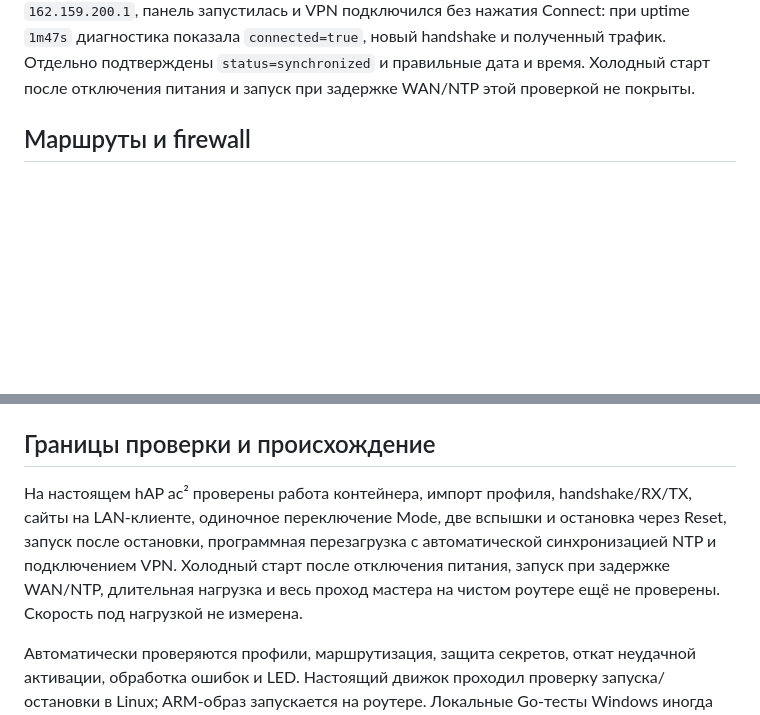
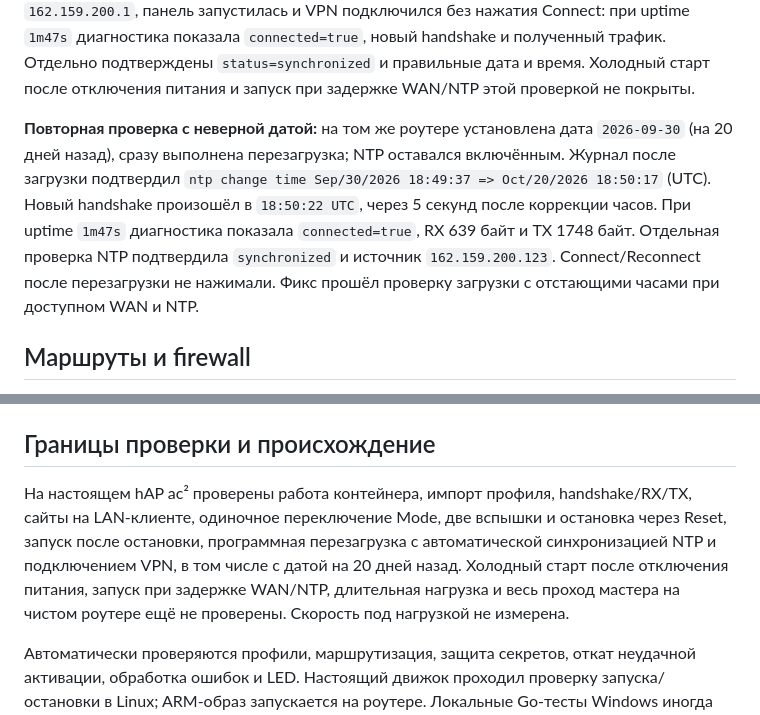
Before and after one commit to william-aqn/microtik-awg3-installer, a Markdown page: GOTCHAS.md, 2 parts joined by grey strips. GitHub-like rendering; blank space fills up the shorter version.

Commit message:
Record reboot recovery from a twenty-day clock skew

```diff
--- a/GOTCHAS.md
+++ b/GOTCHAS.md
@@ -117,6 +117,8 @@ Geo-источники скачиваются через подключённы
 Дождись `status=synchronized` и правильной даты, затем нажми **Connect/Reconnect** в панели. Если NTP не синхронизируется, проверь WAN, UDP 123 и параметры существующих NTP-серверов. После включения питания WAN и NTP также должны успеть заработать; если первоначальное подключение завершилось ошибкой, повтори его после синхронизации. Проверка времени в установщике выполняется при установке, а не перед каждым запуском контейнера. [Документация NTP RouterOS](https://help.mikrotik.com/docs/spaces/ROS/pages/40992869/NTP).
 
 **Проверка 20 октября 2026:** на hAP ac² с RouterOS 7.24.5 и панелью 0.2.3 выполнена `/system/reboot`. Перед ней VPN был включён, у контейнера задано `start-on-boot=yes`, NTP использовал IP-серверы выше. После загрузки часы автоматически синхронизировались с `162.159.200.1`, панель запустилась и VPN подключился без нажатия Connect: при uptime `1m47s` диагностика показала `connected=true`, новый handshake и полученный трафик. Отдельно подтверждены `status=synchronized` и правильные дата и время. Холодный старт после отключения питания и запуск при задержке WAN/NTP этой проверкой не покрыты.
+
+**Повторная проверка с неверной датой:** на том же роутере установлена дата `2026-09-30` (на 20 дней назад), сразу выполнена перезагрузка; NTP оставался включённым. Журнал после загрузки подтвердил `ntp change time Sep/30/2026 18:49:37 => Oct/20/2026 18:50:17` (UTC). Новый handshake произошёл в `18:50:22 UTC`, через 5 секунд после коррекции часов. При uptime `1m47s` диагностика показала `connected=true`, RX 639 байт и TX 1748 байт. Отдельная проверка NTP подтвердила `synchronized` и источник `162.159.200.123`. Connect/Reconnect после перезагрузки не нажимали. Фикс прошёл проверку загрузки с отстающими часами при доступном WAN и NTP.
 
 ## Маршруты и firewall
 
@@ -276,7 +278,7 @@ python panel/prepare.py --buttons-only --lan 192.168.3.0/24 --output awg-buttons
 
 ## Границы проверки и происхождение
 
-На настоящем hAP ac² проверены работа контейнера, импорт профиля, handshake/RX/TX, сайты на LAN-клиенте, одиночное переключение Mode, две вспышки и остановка через Reset, запуск после остановки, программная перезагрузка с автоматической синхронизацией NTP и подключением VPN. Холодный старт после отключения питания, запуск при задержке WAN/NTP, длительная нагрузка и весь проход мастера на чистом роутере ещё не проверены. Скорость под нагрузкой не измерена.
+На настоящем hAP ac² проверены работа контейнера, импорт профиля, handshake/RX/TX, сайты на LAN-клиенте, одиночное переключение Mode, две вспышки и остановка через Reset, запуск после остановки, программная перезагрузка с автоматической синхронизацией NTP и подключением VPN, в том числе с датой на 20 дней назад. Холодный старт после отключения питания, запуск при задержке WAN/NTP, длительная нагрузка и весь проход мастера на чистом роутере ещё не проверены. Скорость под нагрузкой не измерена.
 
 Автоматически проверяются профили, маршрутизация, защита секретов, откат неудачной активации, обработка ошибок и LED. Настоящий движок проходил проверку запуска/остановки в Linux; ARM-образ запускается на роутере. Локальные Go-тесты Windows иногда завершаются ошибкой удаления временного каталога; соответствующие Linux-тесты проходят.
 
```
